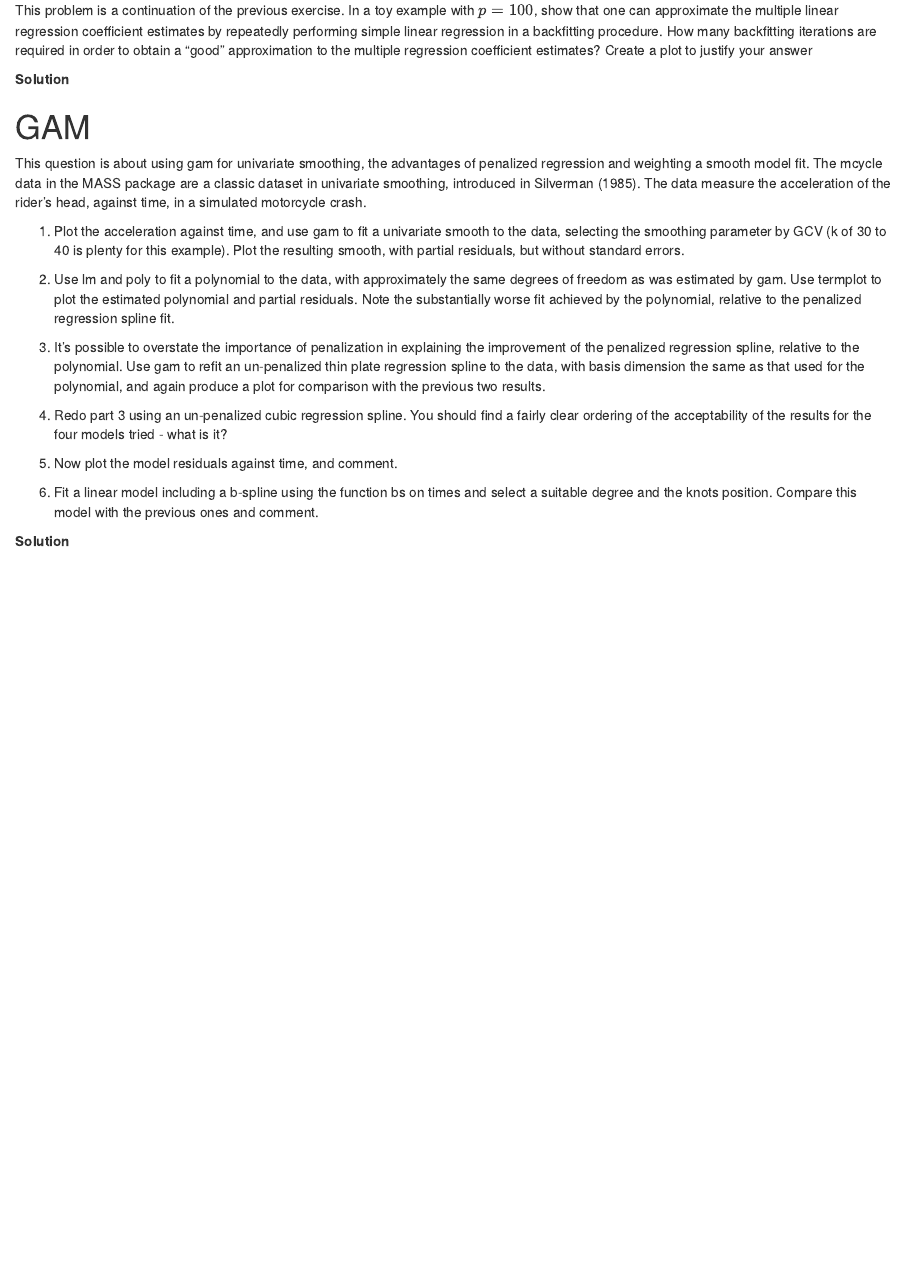
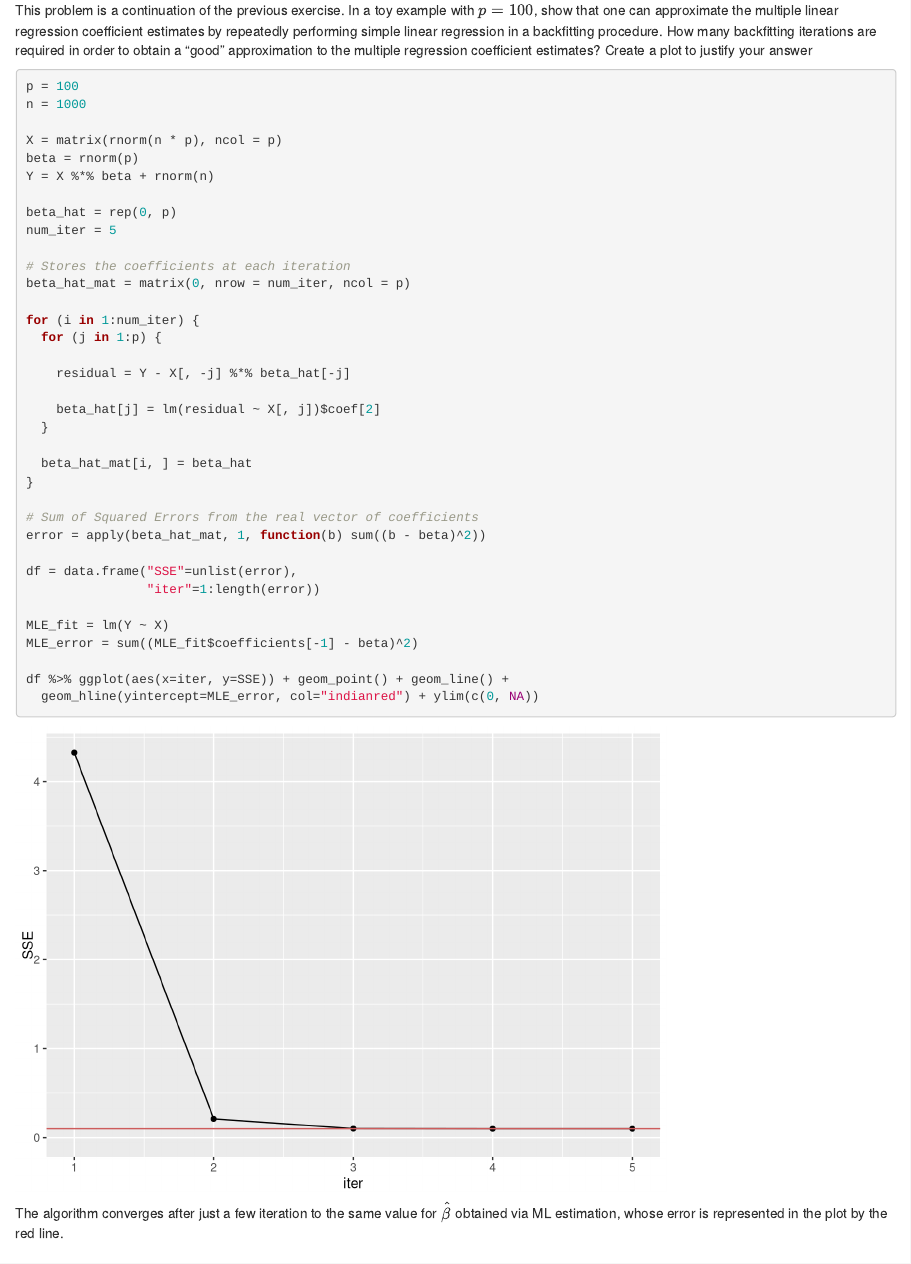
Before and after one commit to 5JDR/SM2023_GroupC_HW4, an R Markdown document (GroupC_HW4.Rmd): the page in a window 1100 px wide, from 2660 px down. Rendered offline with R 4.5, knitr and Pandoc, with nearby package versions; code that draws random numbers runs with fixed seeds of ours; some code elsewhere in the file could not run offline.

Commit message:
added 7.12

````diff
--- a/GroupC_HW4.Rmd
+++ b/GroupC_HW4.Rmd
@@ -701,7 +701,45 @@ iterations are required in order to obtain a “good” approximation to
 the multiple regression coefficient estimates? Create a plot to justify
 your answer
 
-**Solution**
+```{r}
+
+p = 100
+n = 1000
+
+X = matrix(rnorm(n * p), ncol = p)
+beta = rnorm(p)
+Y = X %*% beta + rnorm(n)
+
+beta_hat = rep(0, p)
+num_iter = 5
+
+# Stores the coefficients at each iteration
+beta_hat_mat = matrix(0, nrow = num_iter, ncol = p)
+
+for (i in 1:num_iter) {
+  for (j in 1:p) {
+
+    residual = Y - X[, -j] %*% beta_hat[-j]
+
+    beta_hat[j] = lm(residual ~ X[, j])$coef[2]
+  }
+
+  beta_hat_mat[i, ] = beta_hat
+}
+
+# Sum of Squared Errors from the real vector of coefficients
+error = apply(beta_hat_mat, 1, function(b) sum((b - beta)^2))
+
+df = data.frame("SSE"=unlist(error),
+                "iter"=1:length(error))
+
+MLE_fit = lm(Y ~ X)
+MLE_error = sum((MLE_fit$coefficients[-1] - beta)^2)
+
+df %>% ggplot(aes(x=iter, y=SSE)) + geom_point() + geom_line() +
+  geom_hline(yintercept=MLE_error, col="indianred") + ylim(c(0, NA))
+```
+The algorithm converges after just a few iteration to the same value for $\hat{\beta}$ obtained via ML estimation, whose error is represented in the plot by the red line.
 
 
 # GAM
````
Also changed, not shown: GroupC_HW4.html.
